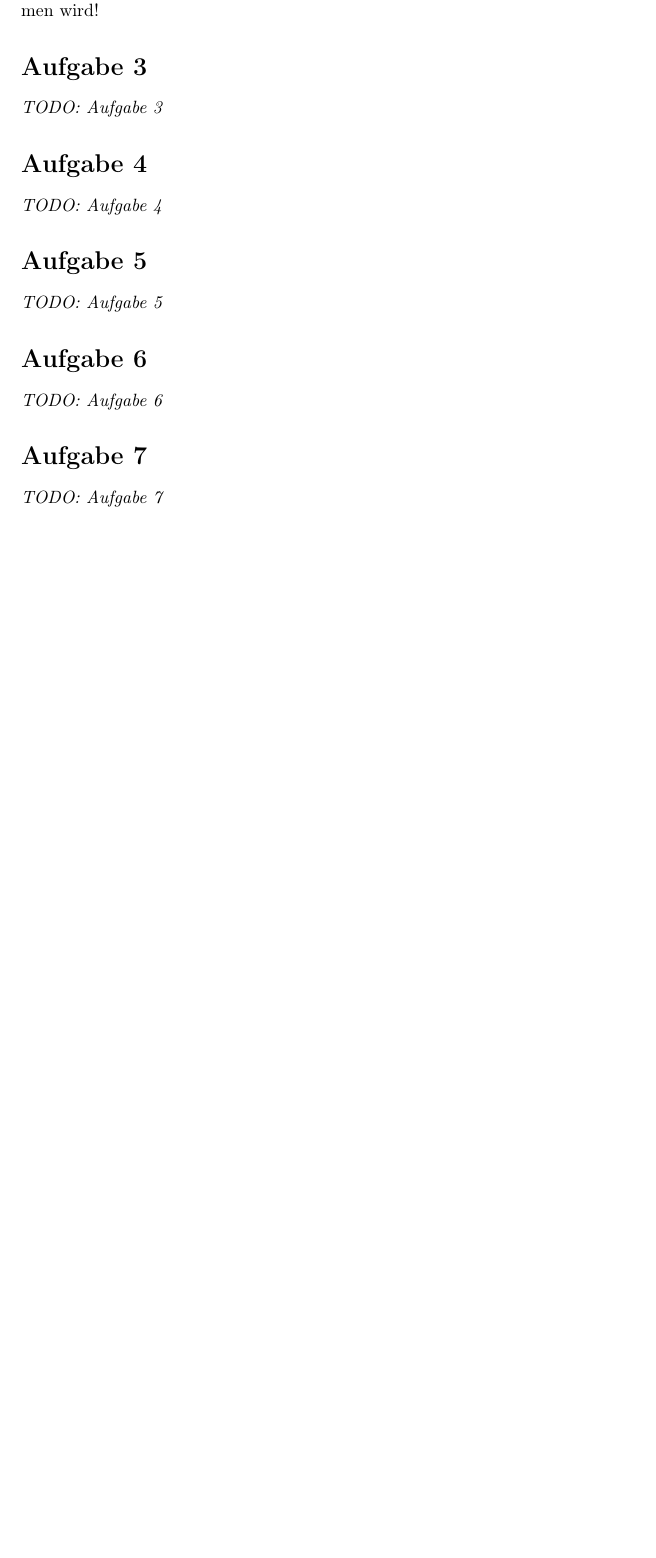
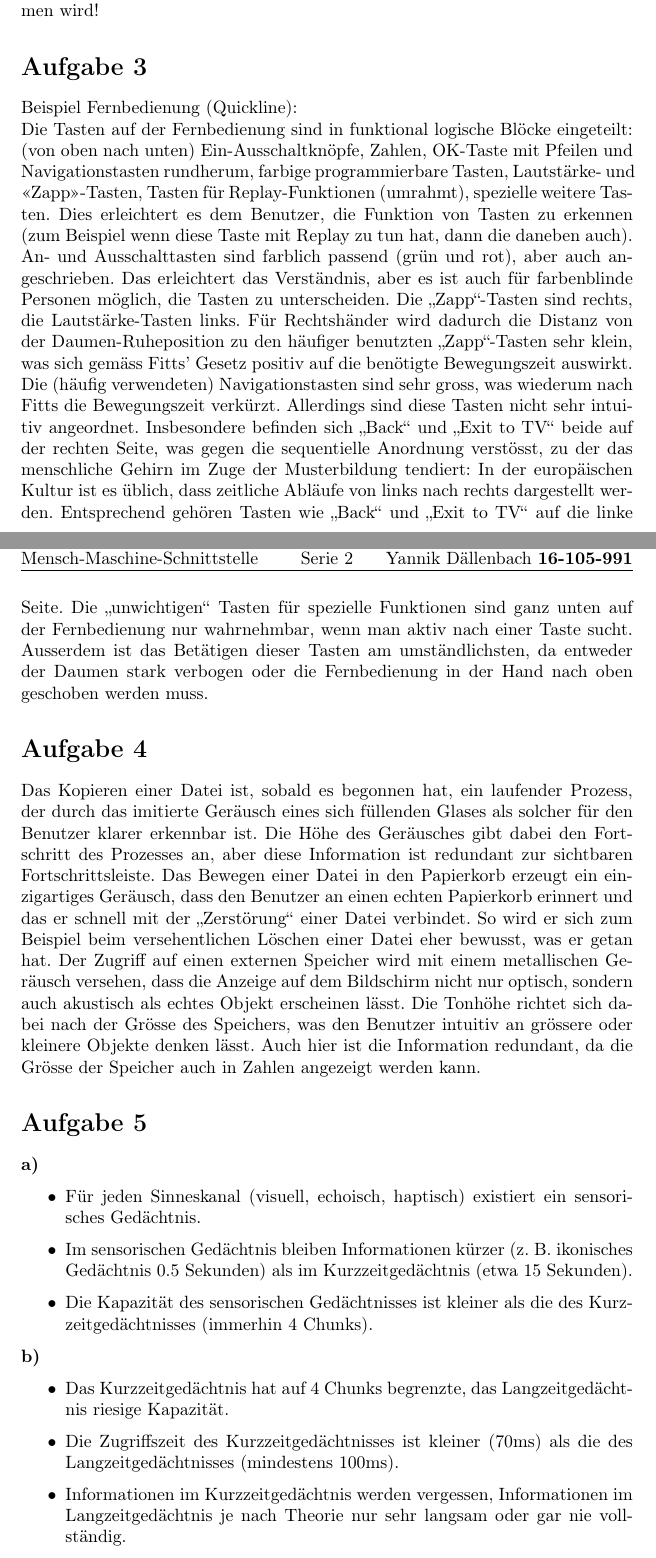
Before and after one commit to ioboi/mms, a LaTeX document (Serie2/Serie02-JoelZuber-YannikDaellenbach.tex, which reads Serie2/s02a03.tex, Serie2/s02a04.tex, Serie2/s02a05.tex): part of the page before the commit and two parts of pages 1 and 2 of 3 after it, the two joined at a grey line, cut so that both start at the same text, the shorter picture padded with empty space. Compiled offline with pdfLaTeX.

Commit message:
Add solutions

```diff
--- a/Serie2/s02a03.tex
+++ b/Serie2/s02a03.tex
@@ -4,4 +4,14 @@
 % das Sie perönlich verwenden
 % (z.B. Kaffeemaschine, Wecker, Fernbedienung, Abwaschmaschine, etc.).
 % Analysieren und Bewerten Sie die Anordnung und Organisation der Kontrollelemente/Anzeigen.
-\textit{TODO: Aufgabe 3}
+
+Beispiel Fernbedienung (Quickline):\\
+Die Tasten auf der Fernbedienung sind in funktional logische Blöcke eingeteilt: (von oben nach unten) Ein-Ausschaltknöpfe, Zahlen, OK-Taste mit Pfeilen und Navigationstasten rundherum, farbige programmierbare Tasten, Lautstärke- und «Zapp»-Tasten, Tasten für Replay-Funktionen (umrahmt), spezielle weitere Tasten. Dies erleichtert es dem Benutzer, die Funktion von Tasten zu erkennen (zum Beispiel wenn diese Taste mit Replay zu tun hat, dann die daneben auch).
+An- und Ausschalttasten sind farblich passend (grün und rot), aber auch angeschrieben. Das erleichtert das Verständnis, aber es ist auch für farbenblinde Personen möglich, die Tasten zu unterscheiden.
+Die \enquote{Zapp}-Tasten sind rechts, die Lautstärke-Tasten links. Für Rechtshänder wird dadurch die Distanz von der Daumen-Ruheposition zu den häufiger benutzten \enquote{Zapp}-Tasten sehr klein, was sich gemäss Fitts' Gesetz positiv auf die benötigte Bewegungszeit auswirkt.
+Die (häufig verwendeten) Navigationstasten sind sehr gross, was wiederum nach Fitts die Bewegungszeit verkürzt.
+Allerdings sind diese Tasten nicht sehr intuitiv angeordnet. Insbesondere befinden sich \enquote{Back} und \enquote{Exit to TV} beide auf der rechten Seite, was gegen die sequentielle Anordnung verstösst, zu der das menschliche Gehirn im Zuge der Musterbildung tendiert: In der europäischen Kultur ist es üblich, dass zeitliche Abläufe von links nach rechts dargestellt werden. Entsprechend gehören Tasten wie \enquote{Back} und \enquote{Exit to TV} auf die linke Seite.
+Die \enquote{unwichtigen} Tasten für spezielle Funktionen sind ganz unten auf der Fernbedienung nur wahrnehmbar, wenn man aktiv nach einer Taste sucht.
+Ausserdem ist das Betätigen dieser Tasten am umständlichsten, da entweder der Daumen stark verbogen oder die Fernbedienung in der Hand nach oben geschoben werden muss.
+
+% TODO May create another example
--- a/Serie2/s02a04.tex
+++ b/Serie2/s02a04.tex
@@ -6,4 +6,15 @@
 % um die Schnittstelle durch Redundanz zu verbessern.
 % Informieren Sie sich über den SonicFinder und beschreiben Sie Hörsymbole
 % für mindestens drei verschiedene Aktionen auf der Oberfläche.
-\textit{TODO: Aufgabe 4}
+Das Kopieren einer Datei ist, sobald es begonnen hat,
+ein laufender Prozess, der durch das imitierte Geräusch eines sich füllenden Glases als solcher für den Benutzer klarer erkennbar ist.
+Die Höhe des Geräusches gibt dabei den Fortschritt des Prozesses an, aber diese Information ist redundant zur sichtbaren Fortschrittsleiste.
+Das Bewegen einer Datei in den Papierkorb erzeugt ein einzigartiges Geräusch,
+dass den Benutzer an einen echten Papierkorb erinnert und das er schnell mit der \enquote{Zerstörung} einer Datei verbindet.
+So wird er sich zum Beispiel beim versehentlichen Löschen einer Datei eher bewusst, was er getan hat.
+Der Zugriff auf einen externen Speicher wird mit einem metallischen Geräusch versehen,
+dass die Anzeige auf dem Bildschirm nicht nur optisch,
+sondern auch akustisch als echtes Objekt erscheinen lässt.
+Die Tonhöhe richtet sich dabei nach der Grösse des Speichers,
+was den Benutzer intuitiv an grössere oder kleinere Objekte denken lässt.
+Auch hier ist die Information redundant, da die Grösse der Speicher auch in Zahlen angezeigt werden kann.
--- a/Serie2/s02a05.tex
+++ b/Serie2/s02a05.tex
@@ -3,4 +3,15 @@
 % Beschreiben Sie die Unterschiede zwischen
 % a) sensorischem Gedächtnis und Kurzzeitgedächtnis
 % b) Kurzzeitgedächtnis und Langzeitgedächtnis.
-\textit{TODO: Aufgabe 5}
+\textbf{a)}
+\begin{itemize}
+  \item Für jeden Sinneskanal (visuell, echoisch, haptisch) existiert ein sensorisches Gedächtnis.
+  \item Im sensorischen Gedächtnis bleiben Informationen kürzer (z. B. ikonisches Gedächtnis 0.5 Sekunden) als im Kurzzeitgedächtnis (etwa 15 Sekunden).
+  \item Die Kapazität des sensorischen Gedächtnisses ist kleiner als die des Kurzzeitgedächtnisses (immerhin 4 Chunks).
+\end{itemize}
+\textbf{b)}
+\begin{itemize}
+  \item Das Kurzzeitgedächtnis hat auf 4 Chunks begrenzte, das Langzeitgedächtnis riesige Kapazität.
+  \item Die Zugriffszeit des Kurzzeitgedächtnisses ist kleiner (70ms) als die des Langzeitgedächtnisses (mindestens 100ms).
+  \item Informationen im Kurzzeitgedächtnis werden vergessen, Informationen im Langzeitgedächtnis je nach Theorie nur sehr langsam oder gar nie vollständig.
+\end{itemize}
--- a/Serie2/s02a06.tex
+++ b/Serie2/s02a06.tex
@@ -5,4 +5,3 @@
 % b) Was kann ein Designer tun, um die Speicherlast eines Benutzers zu verkleinern?
 % c) Kommentieren Sie folgende Aussage:
 %    Ein Menü sollte nicht mehr als 4 oder 5 Menü-Item beinhalten, da Menschen nur ca. 4 Chunks im Kurzzeitgedächtnis halten können.
-\textit{TODO: Aufgabe 6}
--- a/Serie2/s02a07.tex
+++ b/Serie2/s02a07.tex
@@ -3,4 +3,3 @@
 % Erörtern Sie die Auswirkungen der 4-Chunk Regel beim Einsatz
 % einer Zwei-Faktor Authentifizierung mittels Versenden
 % einer Textnachricht auf ein Zweitgerät des Benutzers.
-\textit{TODO: Aufgabe 7}
```
Also changed, not shown: Serie2/s02a06.tex (12 more changed lines), Serie2/s02a07.tex (7 more changed lines).
